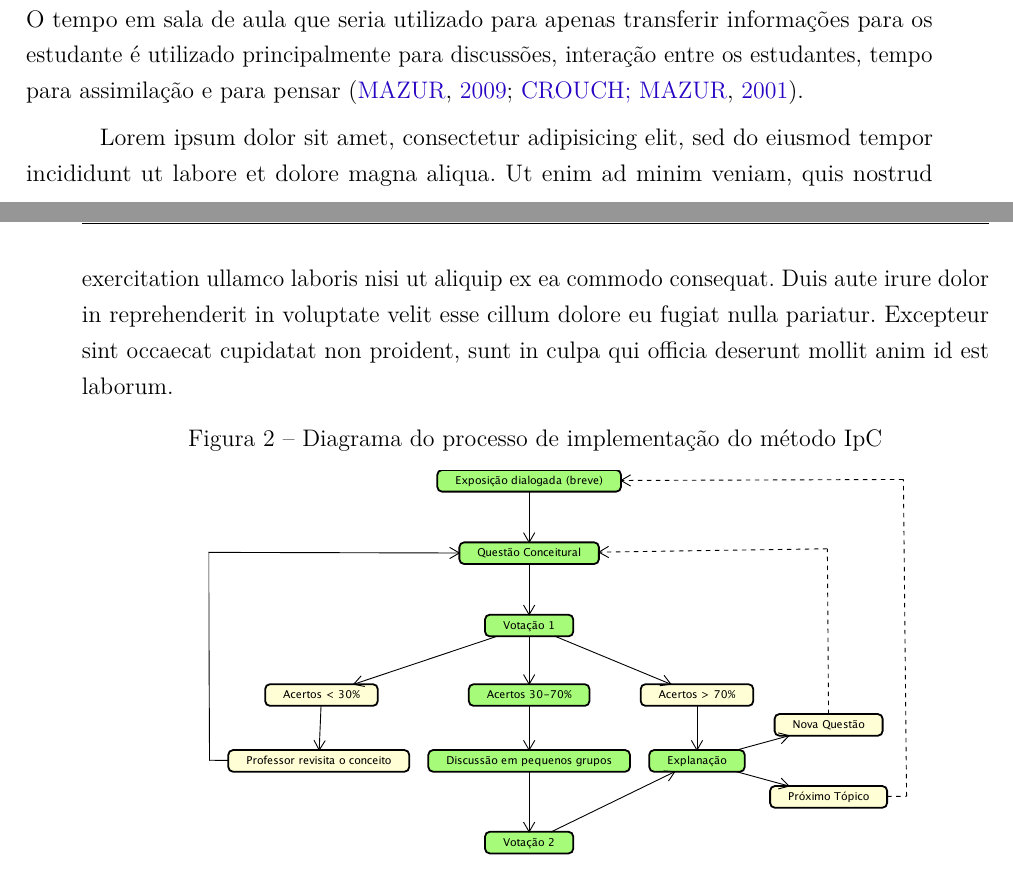
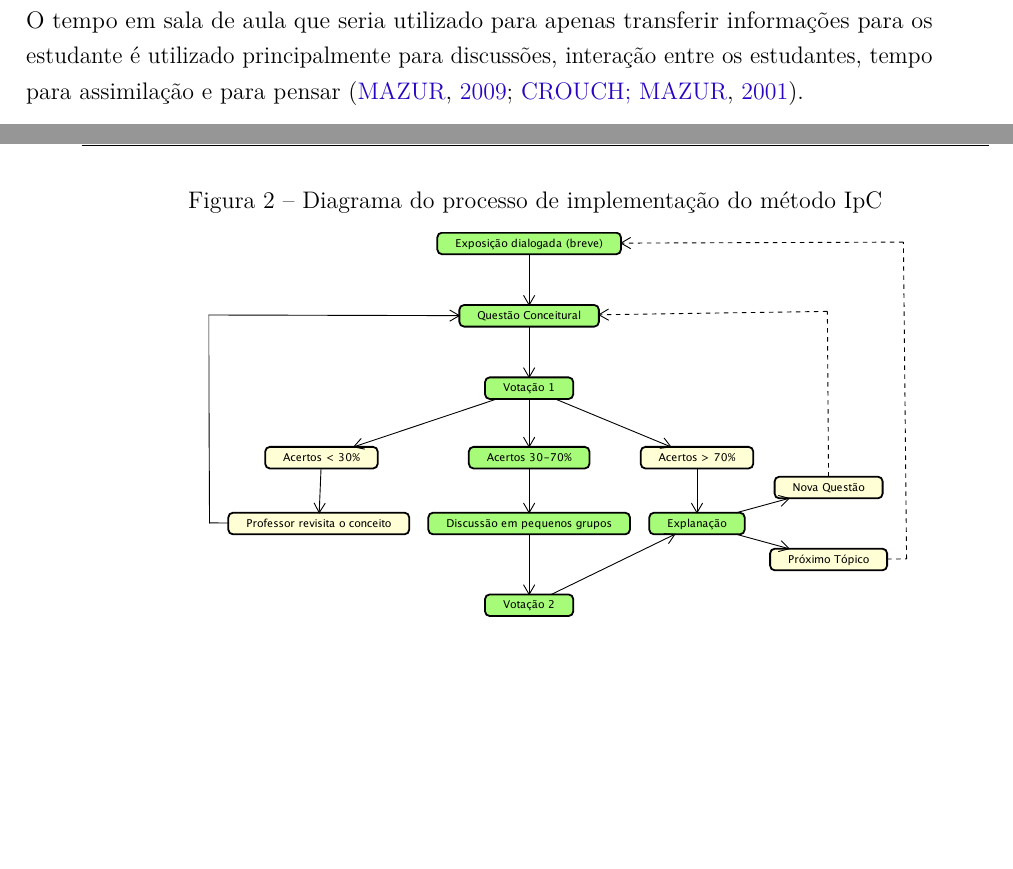
Before and after one commit to pedrosobral/tcc, a LaTeX thesis (tcc.tex, which reads textual/desenvolvimento.tex): two parts of pages 4 and 5 of 7, joined at a grey line, cut so that both start at the same text, the shorter picture padded with empty space. Compiled offline with pdfLaTeX.

Commit message:
removendo lorem ipsum

```diff
--- a/textual/desenvolvimento.tex
+++ b/textual/desenvolvimento.tex
@@ -86,10 +86,6 @@ material adequado. O tempo em sala de aula que seria utilizado para apenas trans
 informações para os estudante é utilizado principalmente para discussões, interação
 entre os estudantes, tempo para assimilação e para pensar  \cite{Mazur2009, Crouch2001}.
 
-
-
-Lorem ipsum dolor sit amet, consectetur adipisicing elit, sed do eiusmod tempor incididunt ut labore et dolore magna aliqua. Ut enim ad minim veniam, quis nostrud exercitation ullamco laboris nisi ut aliquip ex ea commodo consequat. Duis aute irure dolor in reprehenderit in voluptate velit esse cillum dolore eu fugiat nulla pariatur. Excepteur sint occaecat cupidatat non proident, sunt in culpa qui officia deserunt mollit anim id est laborum.
-
 \begin{figure}[htbp]
   \centering
   \caption{Diagrama do processo de implementação do método IpC}
```
